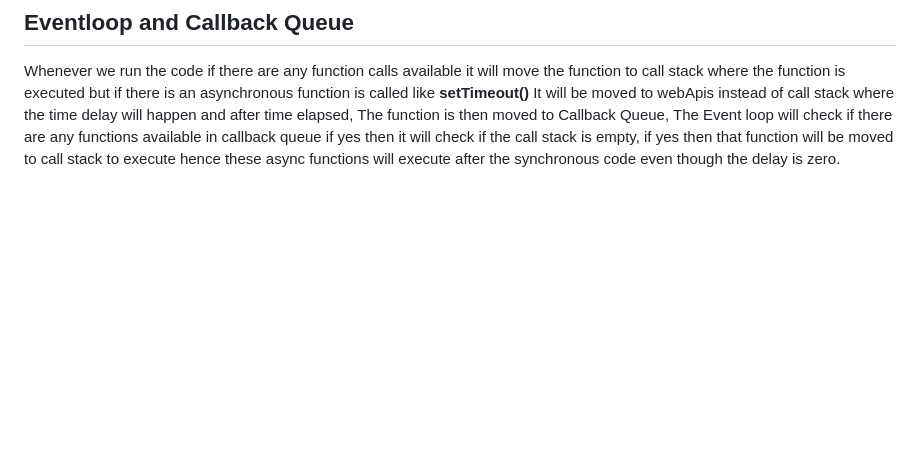
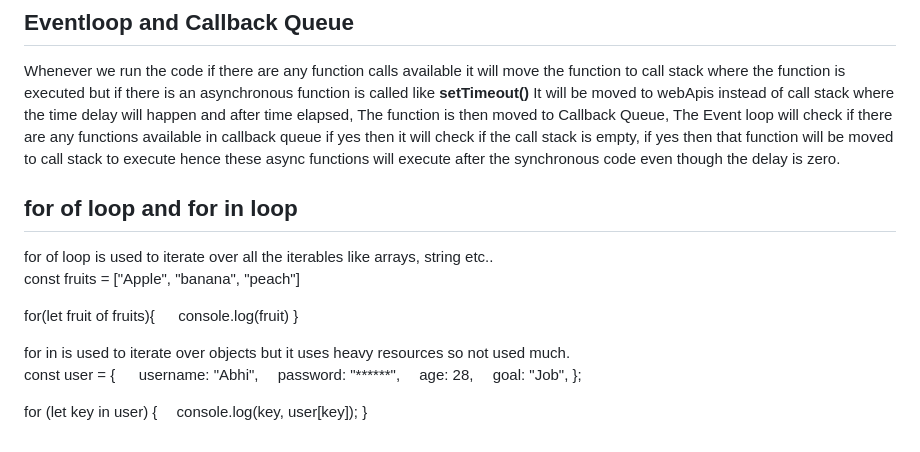
Before and after one commit to Abhilash086/javascript_beginner_to_advance, a Markdown page: README.md, the part around the change. Drawn GitHub-style; blank space fills up the shorter version.

```diff
--- a/README.md
+++ b/README.md
@@ -190,3 +190,23 @@ The anonymous function will execute after every 1 second for infinite times.
 ## Eventloop and Callback Queue
 
 Whenever we run the code if there are any function calls available it will move the function to call stack where the function is executed but if there is an asynchronous function is called like **setTimeout()** It will be moved to webApis instead of call stack where the time delay will happen and after time elapsed, The function is then moved to Callback Queue, The Event loop will check if there are any functions available in callback queue if yes then it will check if the call stack is empty, if yes then that function will be moved to call stack to execute hence these async functions will execute after the synchronous code even though the delay is zero.
+
+## for of loop and for in loop
+for of loop is used to iterate over all the iterables like arrays, string etc..
+const fruits = ["Apple", "banana", "peach"]
+
+for(let fruit of fruits){
+&emsp; console.log(fruit)
+}
+
+for in is used to iterate over objects but it uses heavy resources so not used much.
+const user = {
+&emsp; username: "Abhi",
+&emsp;password: "******",
+&emsp;age: 28,
+&emsp;goal: "Job",
+};
+
+for (let key in user) {
+&emsp;console.log(key, user[key]);
+}
```
